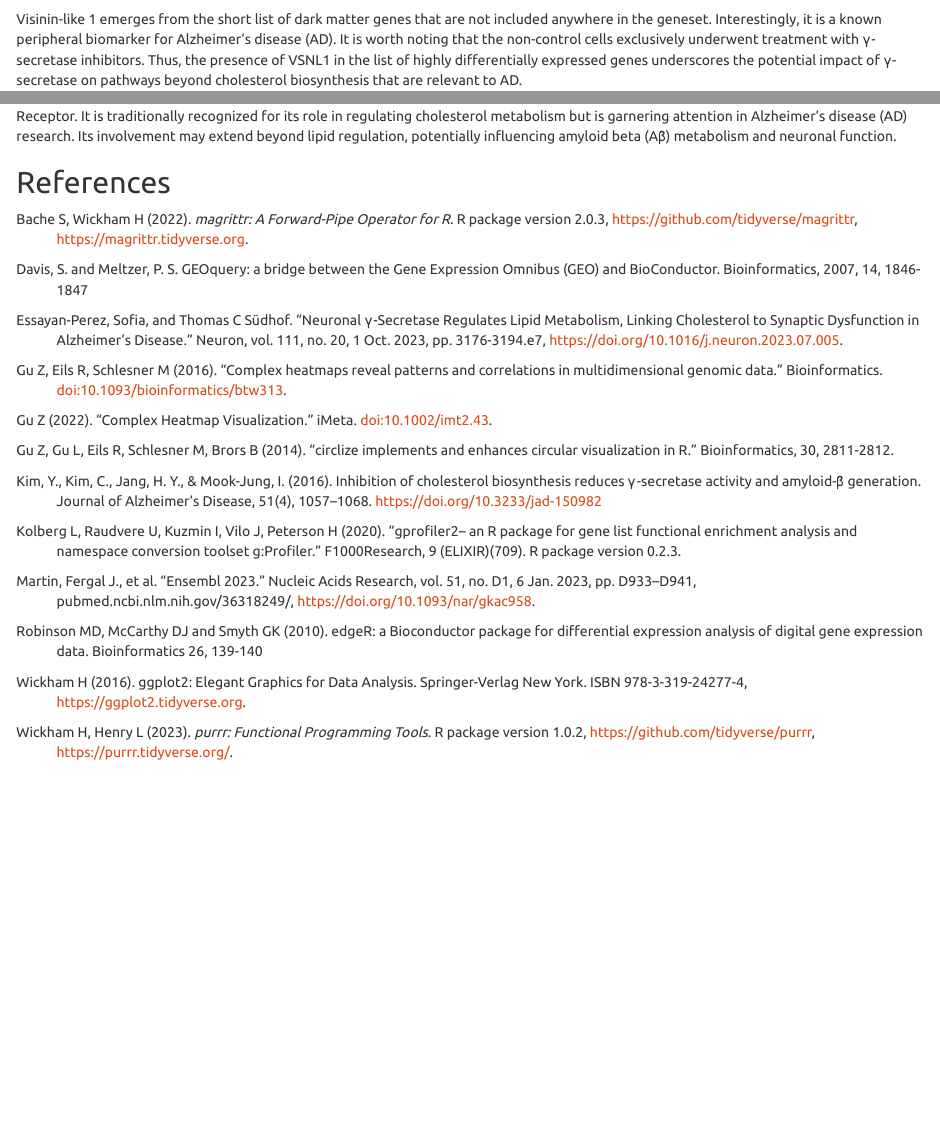
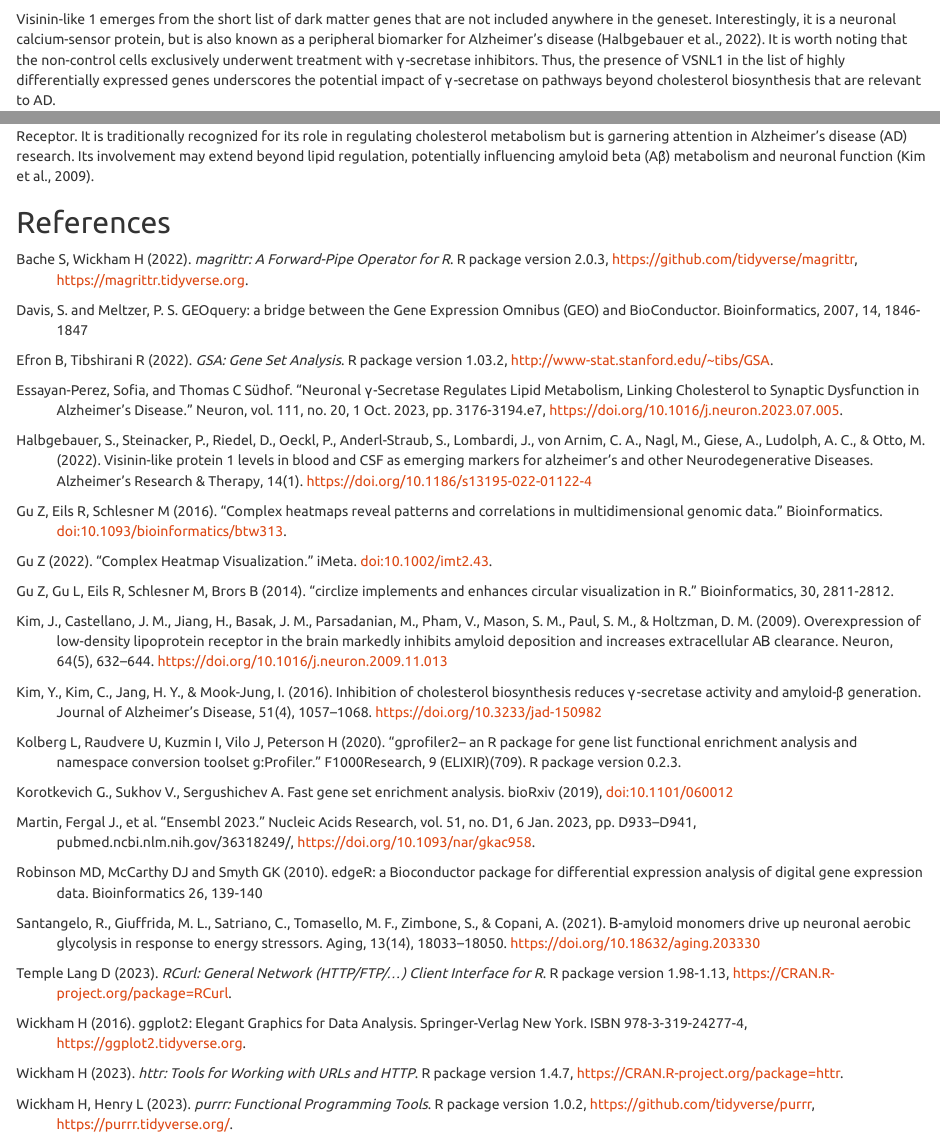
Before and after one commit to bcb420-2024/Kevin_Zhu, an R Markdown document (A3/A3_KevinZhu.Rmd): the page in a window 1100 px wide, from 8740 px down, and a second part further down, joined at a grey line. Rendered offline with R 4.5, knitr and Pandoc, with nearby package versions; some code elsewhere in the file could not run offline.

Commit message:
feat: added citations to A3

````diff
--- a/A3/A3_KevinZhu.Rmd
+++ b/A3/A3_KevinZhu.Rmd
@@ -444,12 +444,13 @@ no_annot
 ```
 
 Visinin-like 1 emerges from the short list of dark matter genes that are not
-included anywhere in the geneset. Interestingly, it is a known peripheral
-biomarker for Alzheimer's disease (AD). It is worth noting that the non-control
-cells exclusively underwent treatment with γ-secretase inhibitors. Thus, the
-presence of VSNL1 in the list of highly differentially expressed genes
-underscores the potential impact of γ-secretase on pathways beyond cholesterol
-biosynthesis that are relevant to AD.
+included anywhere in the geneset. Interestingly, it is a neuronal calcium-sensor
+protein, but is also known as a peripheral biomarker for Alzheimer's disease
+(Halbgebauer et al., 2022). It is worth noting that the non-control cells
+exclusively underwent treatment with γ-secretase inhibitors. Thus, the presence
+of VSNL1 in the list of highly differentially expressed genes underscores the
+potential impact of γ-secretase on pathways beyond cholesterol biosynthesis
+that are relevant to AD.
 
 ```{r eval=TRUE}
 # Get indices of significantly differentially expressed genes
@@ -490,7 +491,7 @@ the enriched pathways, we find LDLR: Low-Density Lipoprotein Receptor. It is
 traditionally recognized for its role in regulating cholesterol
 metabolism but is garnering attention in Alzheimer's disease (AD) research. Its
 involvement may extend beyond lipid regulation, potentially influencing amyloid
-beta (Aβ) metabolism and neuronal function.
+beta (Aβ) metabolism and neuronal function (Kim et al., 2009).
 
 ## References
 \setlength{\parindent}{-0.2in}
@@ -506,10 +507,19 @@ version 2.0.3, https://github.com/tidyverse/magrittr,
 Davis, S. and Meltzer, P. S. GEOquery: a bridge between the Gene Expression
 Omnibus (GEO) and BioConductor. Bioinformatics, 2007, 14, 1846-1847
 
+Efron B, Tibshirani R (2022). _GSA: Gene Set Analysis_. R package version
+1.03.2, <http://www-stat.stanford.edu/~tibs/GSA>.
+
 Essayan-Perez, Sofia, and Thomas C Südhof. “Neuronal γ-Secretase Regulates
 Lipid Metabolism, Linking Cholesterol to Synaptic Dysfunction in Alzheimer’s
 Disease.” Neuron, vol. 111, no. 20, 1 Oct. 2023, pp. 3176-3194.e7,
 https://doi.org/10.1016/j.neuron.2023.07.005.
+
+Halbgebauer, S., Steinacker, P., Riedel, D., Oeckl, P., Anderl-Straub,
+S., Lombardi, J., von Arnim, C. A., Nagl, M., Giese, A., Ludolph, A. C., &
+Otto, M. (2022). Visinin-like protein 1 levels in blood and CSF as emerging
+markers for alzheimer’s and other Neurodegenerative Diseases. Alzheimer’s
+Research &amp; Therapy, 14(1). https://doi.org/10.1186/s13195-022-01122-4
 
 Gu Z, Eils R, Schlesner M (2016). “Complex heatmaps reveal patterns and
 correlations in multidimensional genomic data.” Bioinformatics.
@@ -520,6 +530,11 @@ Gu Z (2022). “Complex Heatmap Visualization.” iMeta. doi:10.1002/imt2.43.
 Gu Z, Gu L, Eils R, Schlesner M, Brors B (2014). “circlize implements and
 enhances circular visualization in R.” Bioinformatics, 30, 2811-2812.
 
+Kim, J., Castellano, J. M., Jiang, H., Basak, J. M., Parsadanian, M., Pham,
+V., Mason, S. M., Paul, S. M., & Holtzman, D. M. (2009). Overexpression of
+low-density lipoprotein receptor in the brain markedly inhibits amyloid
+deposition and increases extracellular AΒ clearance. Neuron, 64(5), 632–644. https://doi.org/10.1016/j.neuron.2009.11.013
+
 Kim, Y., Kim, C., Jang, H. Y., & Mook-Jung, I. (2016). Inhibition of
 cholesterol biosynthesis reduces γ-secretase activity and amyloid-β generation.
 Journal of Alzheimer’s Disease, 51(4), 1057–1068.
@@ -529,6 +544,9 @@ Kolberg L, Raudvere U, Kuzmin I, Vilo J, Peterson H (2020). “gprofiler2– an
 R package for gene list functional enrichment analysis and namespace conversion
 toolset g:Profiler.” F1000Research, 9 (ELIXIR)(709). R package version 0.2.3.
 
+Korotkevich G., Sukhov V., Sergushichev A. Fast gene set enrichment analysis.
+bioRxiv (2019), doi:10.1101/060012
+
 Martin, Fergal J., et al. “Ensembl 2023.” Nucleic Acids Research,
 vol. 51, no. D1, 6 Jan. 2023, pp. D933–D941, pubmed.ncbi.nlm.nih.gov/36318249/,
 https://doi.org/10.1093/nar/gkac958.
@@ -537,8 +555,20 @@ Robinson MD, McCarthy DJ and Smyth GK (2010). edgeR: a Bioconductor package for
 differential expression analysis of digital gene expression data.
 Bioinformatics 26, 139-140
 
+Santangelo, R., Giuffrida, M. L., Satriano, C., Tomasello, M. F., Zimbone, S.,
+& Copani, A. (2021). Β-amyloid monomers drive up neuronal aerobic glycolysis
+in response to energy stressors. Aging, 13(14), 18033–18050.
+https://doi.org/10.18632/aging.203330
+
+Temple Lang D (2023).
+_RCurl: General Network (HTTP/FTP/...) Client Interface for R_. R package
+version 1.98-1.13, <https://CRAN.R-project.org/package=RCurl>.
+
 Wickham H (2016). ggplot2: Elegant Graphics for Data Analysis. Springer-Verlag
 New York. ISBN 978-3-319-24277-4, https://ggplot2.tidyverse.org.
+
+Wickham H (2023). _httr: Tools for Working with URLs and HTTP_. R package
+version 1.4.7, <https://CRAN.R-project.org/package=httr>.
 
 Wickham H, Henry L (2023). _purrr: Functional Programming Tools_. R package
 version 1.0.2, https://github.com/tidyverse/purrr,
````
Also changed, not shown: A3/A3_KevinZhu.html, A3/A3_KevinZhu.Rmd (1 more changed lines), 1 other file.
